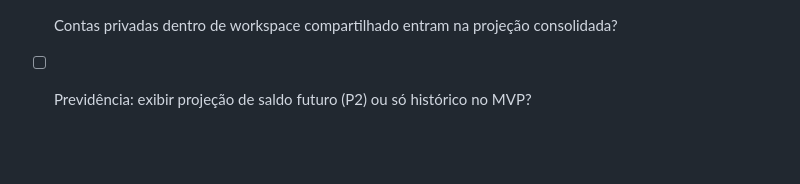
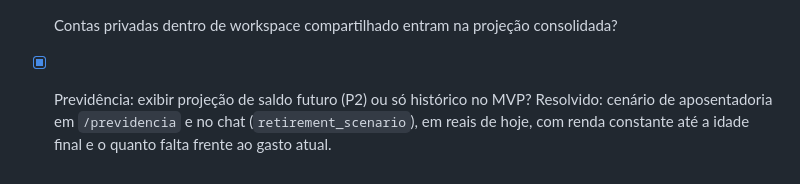
Before and after one commit to leandro-jm/geldfit, a Markdown page: docs/PRD.md, the part around the change. Drawn GitHub-style; blank space fills up the shorter version.

```diff
--- a/docs/PRD.md
+++ b/docs/PRD.md
@@ -430,4 +430,4 @@ O maior risco é o usuário parar de alimentar o app; o segundo é a extração
 - [ ] Provedor de LLM e de transcrição de áudio (custo vs precisão em pt-BR).
 - [ ] Cartões adicionais de terceiros entram como membro do workspace ou como tag?
 - [ ] Contas privadas dentro de workspace compartilhado entram na projeção consolidada?
-- [ ] Previdência: exibir projeção de saldo futuro (P2) ou só histórico no MVP?
+- [x] Previdência: exibir projeção de saldo futuro (P2) ou só histórico no MVP? Resolvido: cenário de aposentadoria em `/previdencia` e no chat (`retirement_scenario`), em reais de hoje, com renda constante até a idade final e o quanto falta frente ao gasto atual.
```
Also changed, not shown: docs/ANALISE-MERCADO.md (added, +341 -0 lines).
